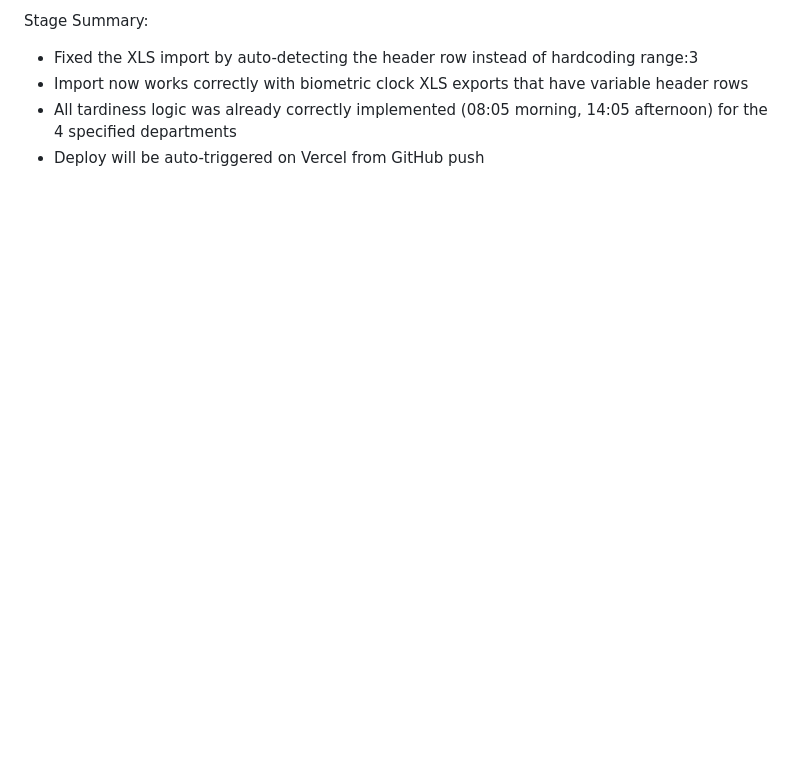
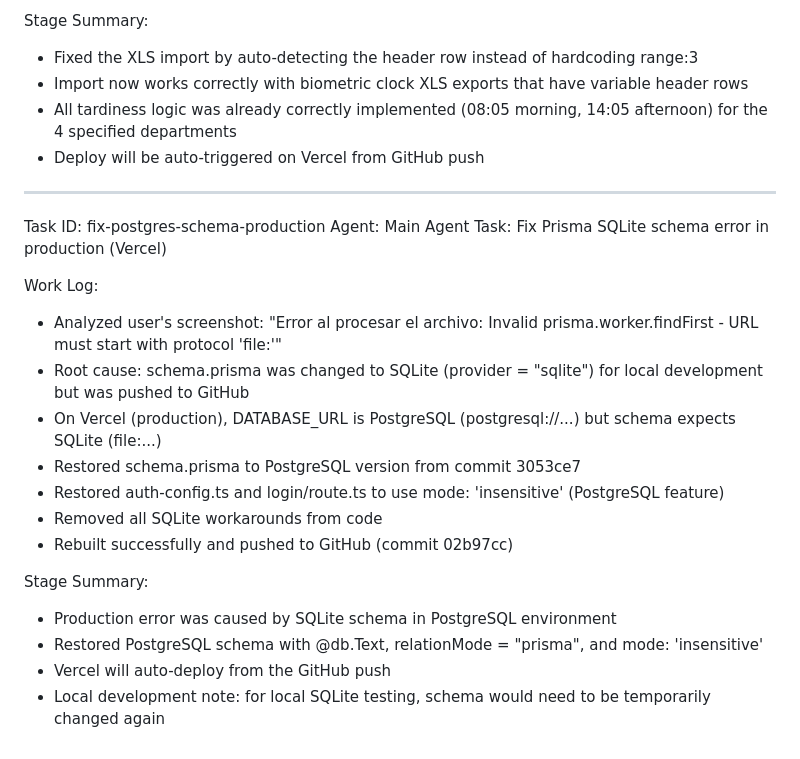
Before and after one commit to administracionlagunanorte-png/PLANIFICACION-OPERATIVA, a Markdown page: worklog.md, the part around the change. Rendered like a GitHub page; blank space fills up the shorter version.

Commit message:
7317adde-68d2-434d-91d9-24f1b7e742e3

```diff
--- a/worklog.md
+++ b/worklog.md
@@ -48,3 +48,23 @@ Stage Summary:
 - Import now works correctly with biometric clock XLS exports that have variable header rows
 - All tardiness logic was already correctly implemented (08:05 morning, 14:05 afternoon) for the 4 specified departments
 - Deploy will be auto-triggered on Vercel from GitHub push
+
+---
+Task ID: fix-postgres-schema-production
+Agent: Main Agent
+Task: Fix Prisma SQLite schema error in production (Vercel)
+
+Work Log:
+- Analyzed user's screenshot: "Error al procesar el archivo: Invalid prisma.worker.findFirst - URL must start with protocol 'file:'"
+- Root cause: schema.prisma was changed to SQLite (provider = "sqlite") for local development but was pushed to GitHub
+- On Vercel (production), DATABASE_URL is PostgreSQL (postgresql://...) but schema expects SQLite (file:...)
+- Restored schema.prisma to PostgreSQL version from commit 3053ce7
+- Restored auth-config.ts and login/route.ts to use mode: 'insensitive' (PostgreSQL feature)
+- Removed all SQLite workarounds from code
+- Rebuilt successfully and pushed to GitHub (commit 02b97cc)
+
+Stage Summary:
+- Production error was caused by SQLite schema in PostgreSQL environment
+- Restored PostgreSQL schema with @db.Text, relationMode = "prisma", and mode: 'insensitive'
+- Vercel will auto-deploy from the GitHub push
+- Local development note: for local SQLite testing, schema would need to be temporarily changed again
```
